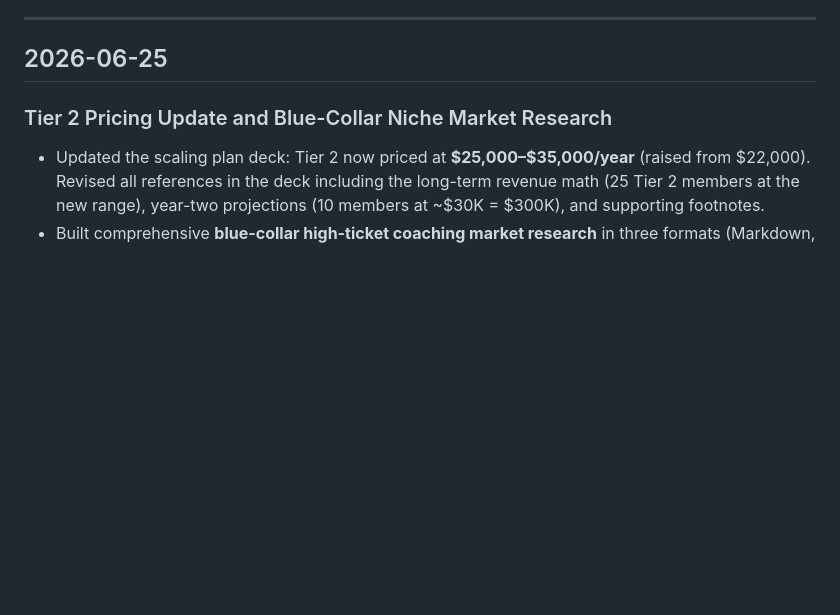
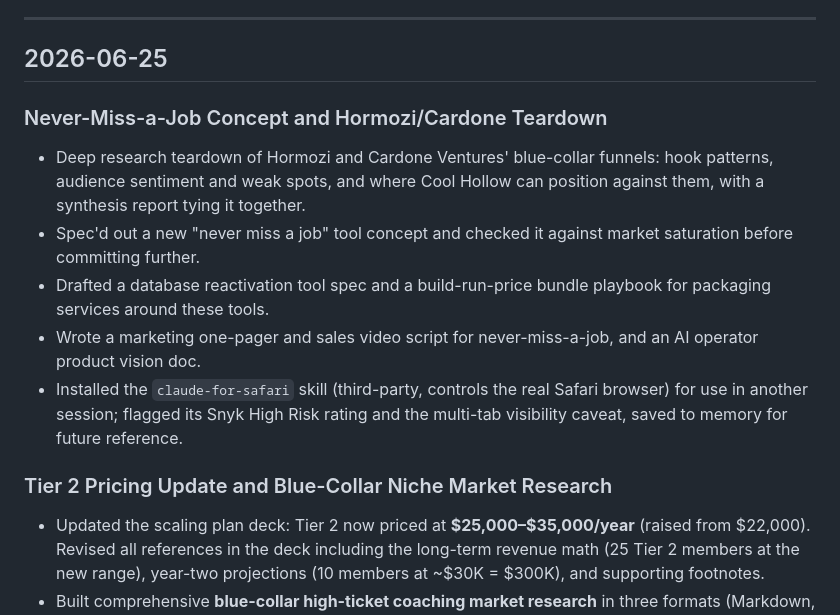
Before and after one commit to mattfitzy1/cool-hollow-coaching, a Markdown page: HISTORY.md, the part around the change. GitHub-like rendering; blank space fills up the shorter version.

Commit message:
chore: update changelog

```diff
--- a/HISTORY.md
+++ b/HISTORY.md
@@ -9,6 +9,13 @@
 ---
 
 ## 2026-06-25
+
+### Never-Miss-a-Job Concept and Hormozi/Cardone Teardown
+- Deep research teardown of Hormozi and Cardone Ventures' blue-collar funnels: hook patterns, audience sentiment and weak spots, and where Cool Hollow can position against them, with a synthesis report tying it together.
+- Spec'd out a new "never miss a job" tool concept and checked it against market saturation before committing further.
+- Drafted a database reactivation tool spec and a build-run-price bundle playbook for packaging services around these tools.
+- Wrote a marketing one-pager and sales video script for never-miss-a-job, and an AI operator product vision doc.
+- Installed the `claude-for-safari` skill (third-party, controls the real Safari browser) for use in another session; flagged its Snyk High Risk rating and the multi-tab visibility caveat, saved to memory for future reference.
 
 ### Tier 2 Pricing Update and Blue-Collar Niche Market Research
 - Updated the scaling plan deck: Tier 2 now priced at **$25,000–$35,000/year** (raised from $22,000). Revised all references in the deck including the long-term revenue math (25 Tier 2 members at the new range), year-two projections (10 members at ~$30K = $300K), and supporting footnotes.
```
